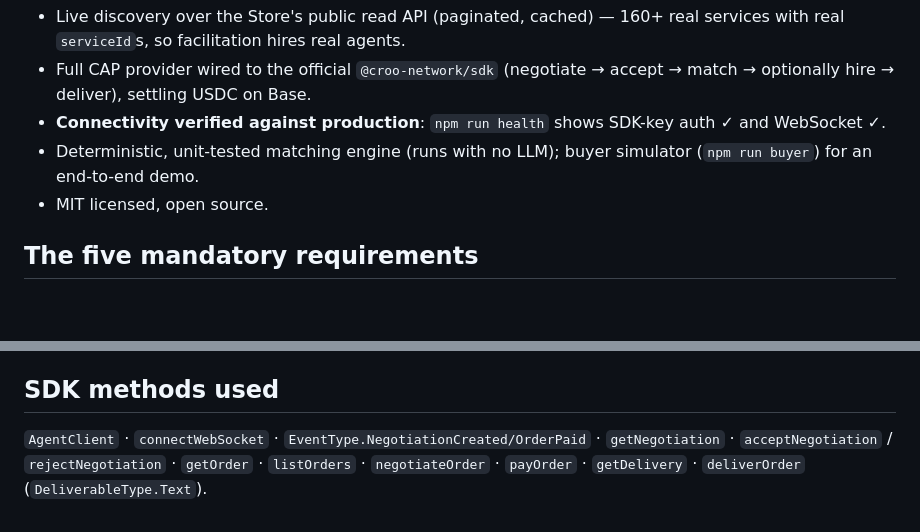
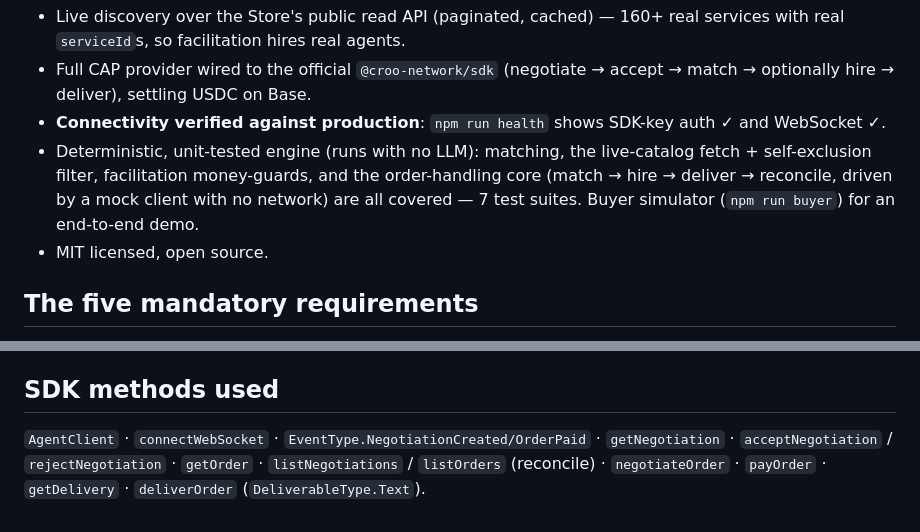
Before and after one commit to PugarHuda/jodoh, a Markdown page: SUBMISSION.md, 2 parts joined by grey strips. Drawn GitHub-style; blank space fills up the shorter version.

```diff
--- a/SUBMISSION.md
+++ b/SUBMISSION.md
@@ -42,7 +42,7 @@ AI Agents · A2A · CROO Agent Protocol · Base · USDC · Crypto-AI
 - Live discovery over the Store's public read API (paginated, cached) — 160+ real services with real `serviceId`s, so facilitation hires real agents.
 - Full CAP provider wired to the official `@croo-network/sdk` (negotiate → accept → match → optionally hire → deliver), settling USDC on Base.
 - **Connectivity verified against production**: `npm run health` shows SDK-key auth ✓ and WebSocket ✓.
-- Deterministic, unit-tested matching engine (runs with no LLM); buyer simulator (`npm run buyer`) for an end-to-end demo.
+- Deterministic, unit-tested engine (runs with no LLM): matching, the live-catalog fetch + self-exclusion filter, facilitation money-guards, and the order-handling core (match → hire → deliver → reconcile, driven by a mock client with no network) are all covered — 7 test suites. Buyer simulator (`npm run buyer`) for an end-to-end demo.
 - MIT licensed, open source.
 
 ## The five mandatory requirements
@@ -56,4 +56,4 @@ AI Agents · A2A · CROO Agent Protocol · Base · USDC · Crypto-AI
 Jodoh is one agent per developer for the onboarding bounty. It's listed + CAP-integrated; the required **≥2 real on-chain CAP transactions with no self-trade** come from `npm run prove-hire`, which has Jodoh hire two *different* live agents (real USDC settlements on Base to distinct counterparties). Full tracker: [`BOUNTY.md`](./BOUNTY.md).
 
 ## SDK methods used
-`AgentClient` · `connectWebSocket` · `EventType.NegotiationCreated/OrderPaid` · `getNegotiation` · `acceptNegotiation` / `rejectNegotiation` · `getOrder` · `listOrders` · `negotiateOrder` · `payOrder` · `getDelivery` · `deliverOrder` (`DeliverableType.Text`).
+`AgentClient` · `connectWebSocket` · `EventType.NegotiationCreated/OrderPaid` · `getNegotiation` · `acceptNegotiation` / `rejectNegotiation` · `getOrder` · `listNegotiations` / `listOrders` (reconcile) · `negotiateOrder` · `payOrder` · `getDelivery` · `deliverOrder` (`DeliverableType.Text`).
```
Also changed, not shown: README.md (+13 -6 lines).
